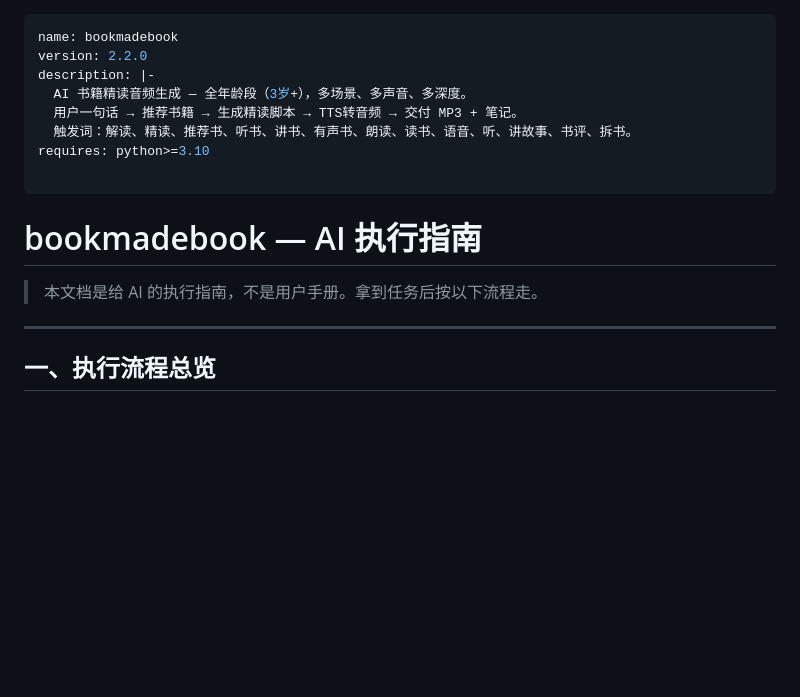
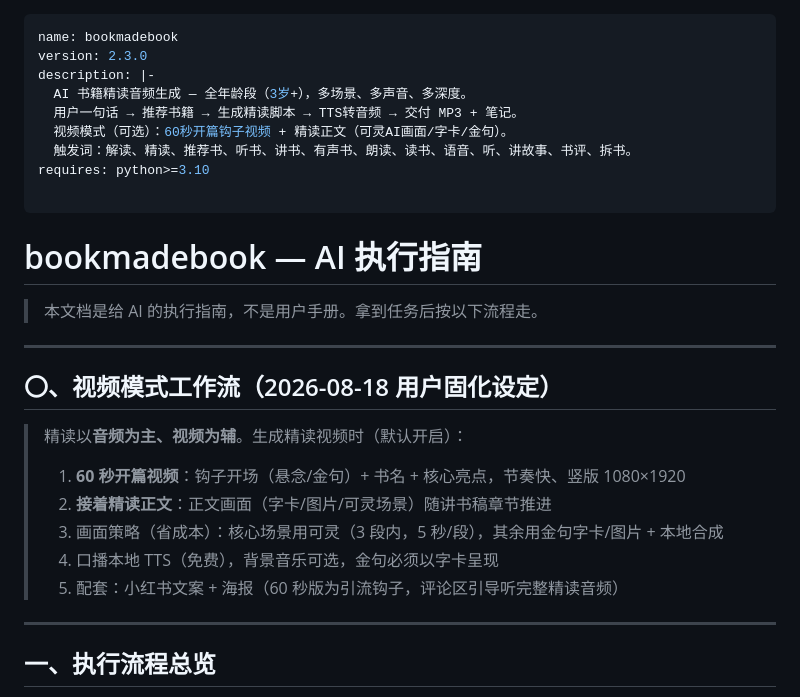
Before and after one commit to QINGcha7911/bookmadebook, a Markdown page: SKILL.md, the part around the change. Drawn GitHub-style; blank space fills up the shorter version.

Commit message:
feat: 2.3.0 视频模式工作流——60秒开篇视频+精读正文(2026-08-18 用户固化)

```diff
--- a/SKILL.md
+++ b/SKILL.md
@@ -1,9 +1,10 @@
 ---
 name: bookmadebook
-version: 2.2.0
+version: 2.3.0
 description: |-
   AI 书籍精读音频生成 — 全年龄段（3岁+），多场景、多声音、多深度。
   用户一句话 → 推荐书籍 → 生成精读脚本 → TTS转音频 → 交付 MP3 + 笔记。
+  视频模式（可选）：60秒开篇钩子视频 + 精读正文（可灵AI画面/字卡/金句）。
   触发词：解读、精读、推荐书、听书、讲书、有声书、朗读、读书、语音、听、讲故事、书评、拆书。
 requires: python>=3.10
 
@@ -11,6 +12,17 @@ requires: python>=3.10
 # bookmadebook — AI 执行指南
 
 > 本文档是给 AI 的执行指南，不是用户手册。拿到任务后按以下流程走。
+
+---
+
+## 〇、视频模式工作流（2026-08-18 用户固化设定）
+
+> 精读以**音频为主、视频为辅**。生成精读视频时（默认开启）：
+> 1. **60 秒开篇视频**：钩子开场（悬念/金句）+ 书名 + 核心亮点，节奏快、竖版 1080×1920
+> 2. **接着精读正文**：正文画面（字卡/图片/可灵场景）随讲书稿章节推进
+> 3. 画面策略（省成本）：核心场景用可灵（3 段内，5 秒/段），其余用金句字卡/图片 + 本地合成
+> 4. 口播本地 TTS（免费），背景音乐可选，金句必须以字卡呈现
+> 5. 配套：小红书文案 + 海报（60 秒版为引流钩子，评论区引导听完整精读音频）
 
 ---
 
```
